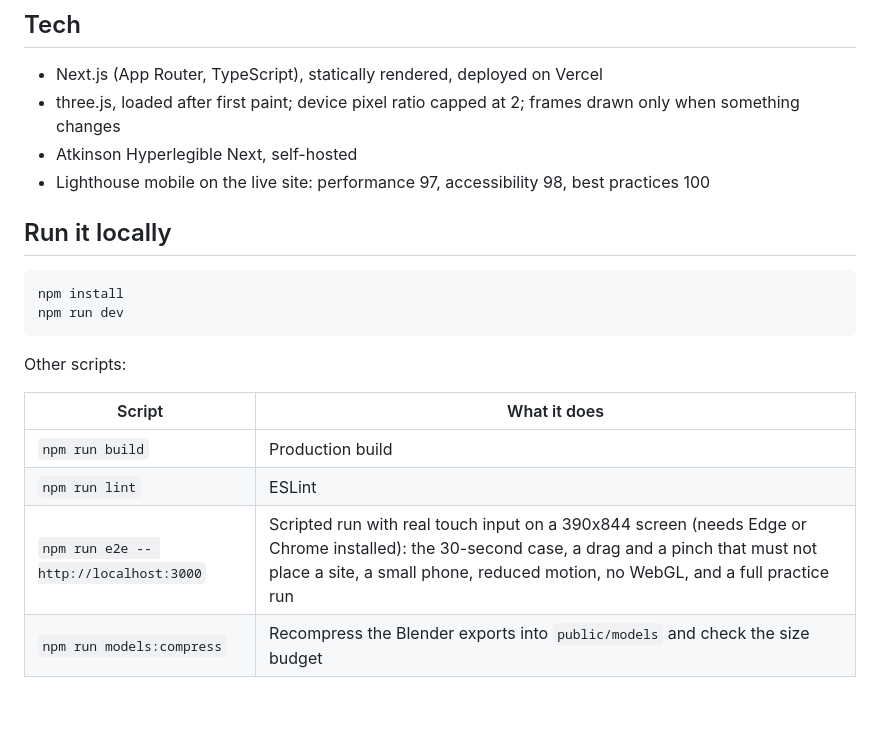
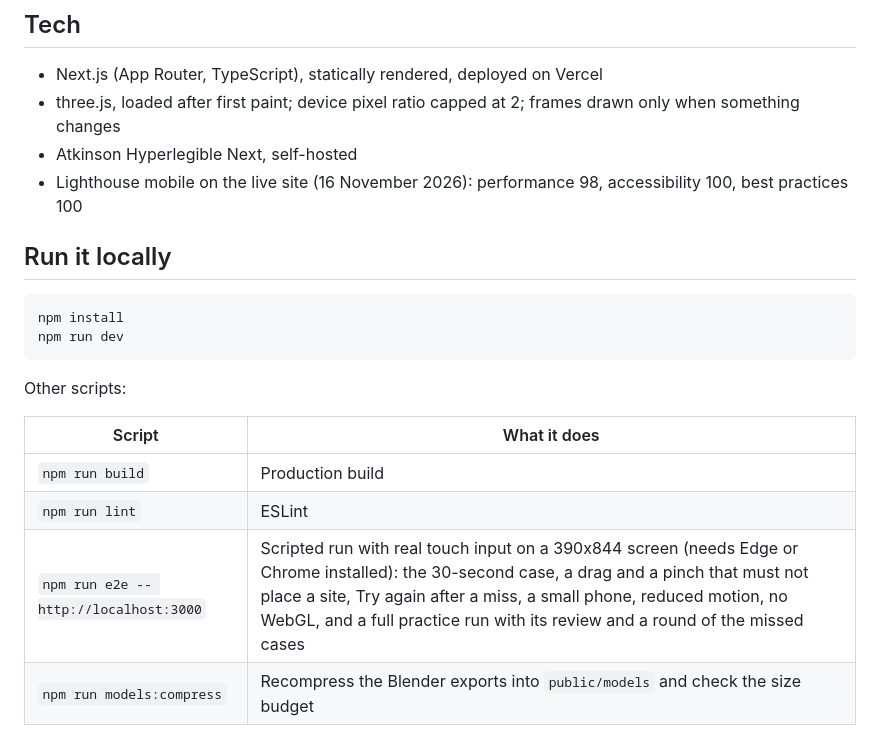
Before and after one commit to jon-jc/deltoid, a Markdown page: README.md, the part around one of its changes. Drawn GitHub-style; blank space fills up the shorter version.

```diff
--- a/README.md
+++ b/README.md
@@ -81,7 +86,7 @@ Export is glTF binary, Y up, transforms applied, in metres, then meshopt compres
 - Next.js (App Router, TypeScript), statically rendered, deployed on Vercel
 - three.js, loaded after first paint; device pixel ratio capped at 2; frames drawn only when something changes
 - Atkinson Hyperlegible Next, self-hosted
-- Lighthouse mobile on the live site: performance 97, accessibility 98, best practices 100
+- Lighthouse mobile on the live site (16 November 2026): performance 98, accessibility 100, best practices 100
 
 ## Run it locally
 
@@ -96,7 +101,7 @@ Other scripts:
 | --- | --- |
 | `npm run build` | Production build |
 | `npm run lint` | ESLint |
-| `npm run e2e -- http://localhost:3000` | Scripted run with real touch input on a 390x844 screen (needs Edge or Chrome installed): the 30-second case, a drag and a pinch that must not place a site, a small phone, reduced motion, no WebGL, and a full practice run |
+| `npm run e2e -- http://localhost:3000` | Scripted run with real touch input on a 390x844 screen (needs Edge or Chrome installed): the 30-second case, a drag and a pinch that must not place a site, Try again after a miss, a small phone, reduced motion, no WebGL, and a full practice run with its review and a round of the missed cases |
 | `npm run models:compress` | Recompress the Blender exports into `public/models` and check the size budget |
 
 To rebuild the models, open Blender, add `assets/blender/scripts` to the Python path and run `build_patient.build("adult")`, `build_patient.build("infant")`, `build_tissue.build()`, `build_syringe.build()` and `export_all.run(...)`.
```
Also changed, not shown: other parts of README.md (+10 -5 lines), docs/desktop-landmarks.png (deleted), docs/desktop-review.png (added), docs/phone-cutaway.png, docs/phone-home.png, docs/phone-landmarks.png, docs/phone-result.png.
